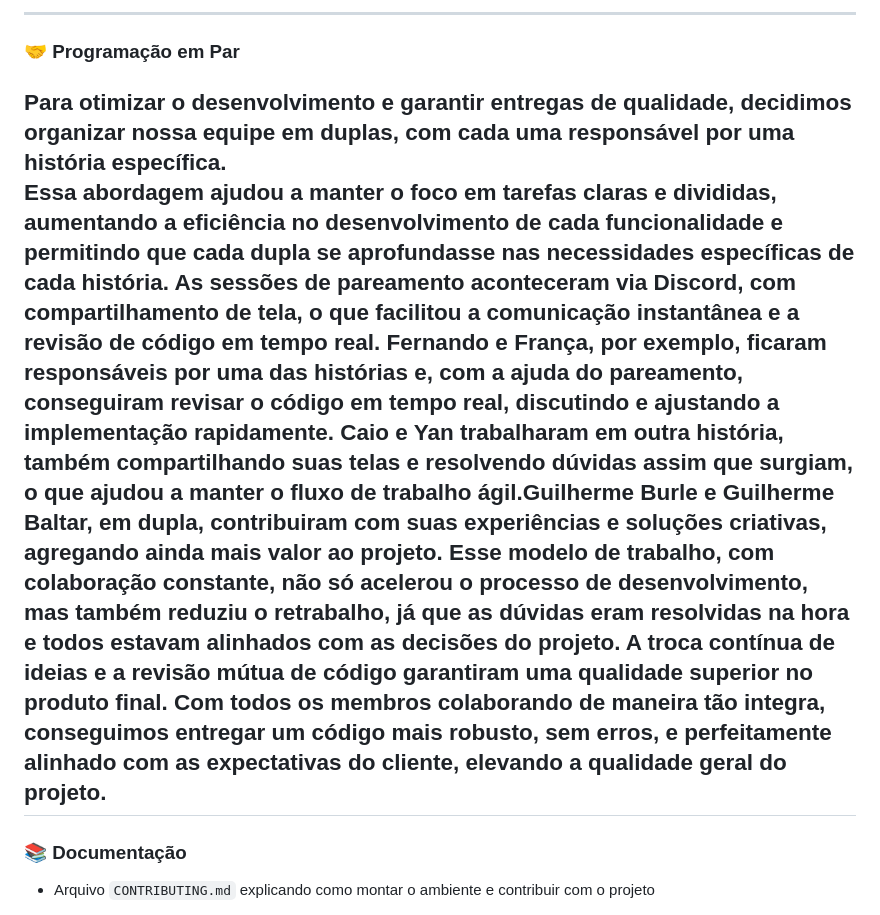
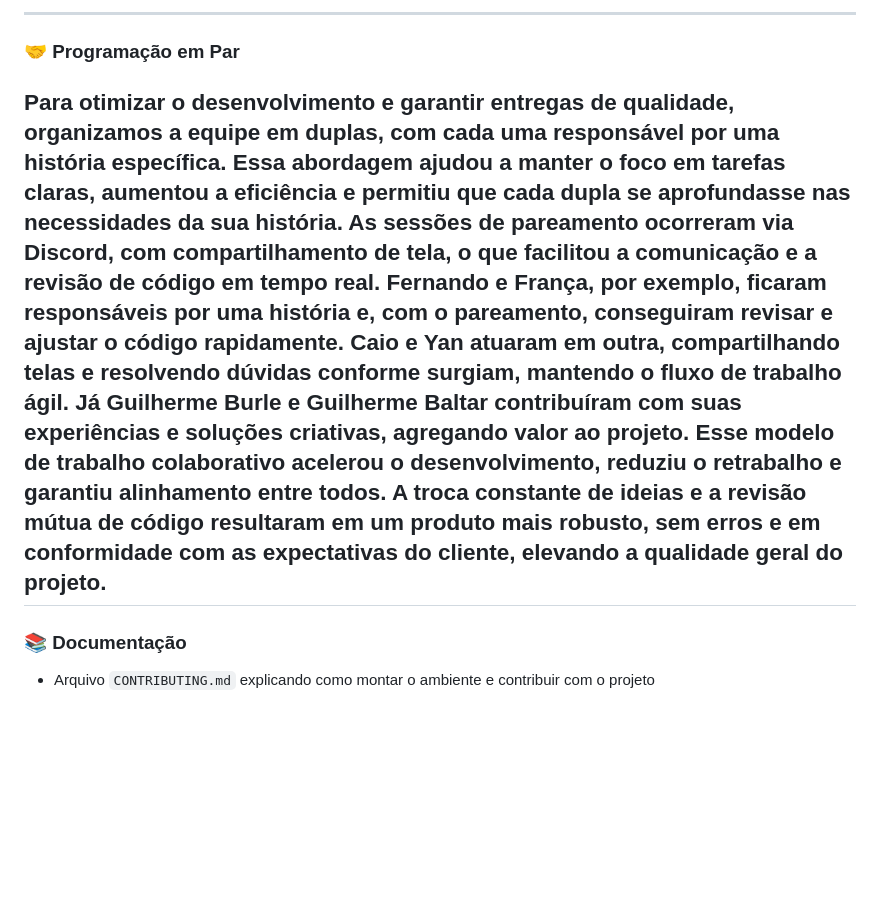
Before and after one commit to gabrielfranca10/projeto-nutri-choice, a Markdown page: README.md, the part around the change. Drawn GitHub-style; folded sections open; blank space fills up the shorter version.

```diff
--- a/README.md
+++ b/README.md
@@ -195,10 +195,7 @@ Para otimizar o desenvolvimento e garantir entregas de qualidade, decidimos orga
 - Screencast da pipeline no README
 ---
 ### 🤝 Programação em Par
-
-
-Para otimizar o desenvolvimento e garantir entregas de qualidade, decidimos organizar nossa equipe em duplas, com cada uma responsável por uma história específica.
-Essa abordagem ajudou a manter o foco em tarefas claras e divididas, aumentando a eficiência no desenvolvimento de cada funcionalidade e permitindo que cada dupla se aprofundasse nas necessidades específicas de cada história.  As sessões de pareamento aconteceram via Discord, com compartilhamento de tela, o que facilitou a comunicação instantânea e a revisão de código em tempo real.  Fernando e França, por exemplo, ficaram responsáveis por uma das histórias e, com a ajuda do pareamento, conseguiram revisar o código em tempo real, discutindo e ajustando a implementação rapidamente.  Caio e Yan trabalharam em outra história, também compartilhando suas telas e resolvendo dúvidas assim que surgiam, o que ajudou a manter o fluxo de trabalho ágil.Guilherme Burle e Guilherme Baltar, em dupla, contribuiram com suas experiências e soluções criativas, agregando ainda mais valor ao projeto. Esse modelo de trabalho, com colaboração constante, não só acelerou o processo de desenvolvimento, mas também reduziu o retrabalho, já que as dúvidas eram resolvidas na hora e todos estavam alinhados com as decisões do projeto.  A troca contínua de ideias e a revisão mútua de código garantiram uma qualidade superior no produto final. Com todos os membros colaborando de maneira tão integra, conseguimos entregar um código mais robusto, sem erros, e perfeitamente alinhado com as expectativas do cliente, elevando a qualidade geral do projeto.
+Para otimizar o desenvolvimento e garantir entregas de qualidade, organizamos a equipe em duplas, com cada uma responsável por uma história específica. Essa abordagem ajudou a manter o foco em tarefas claras, aumentou a eficiência e permitiu que cada dupla se aprofundasse nas necessidades da sua história. As sessões de pareamento ocorreram via Discord, com compartilhamento de tela, o que facilitou a comunicação e a revisão de código em tempo real. Fernando e França, por exemplo, ficaram responsáveis por uma história e, com o pareamento, conseguiram revisar e ajustar o código rapidamente. Caio e Yan atuaram em outra, compartilhando telas e resolvendo dúvidas conforme surgiam, mantendo o fluxo de trabalho ágil. Já Guilherme Burle e Guilherme Baltar contribuíram com suas experiências e soluções criativas, agregando valor ao projeto. Esse modelo de trabalho colaborativo acelerou o desenvolvimento, reduziu o retrabalho e garantiu alinhamento entre todos. A troca constante de ideias e a revisão mútua de código resultaram em um produto mais robusto, sem erros e em conformidade com as expectativas do cliente, elevando a qualidade geral do projeto.
 ---
 
 ### 📚 Documentação
```
